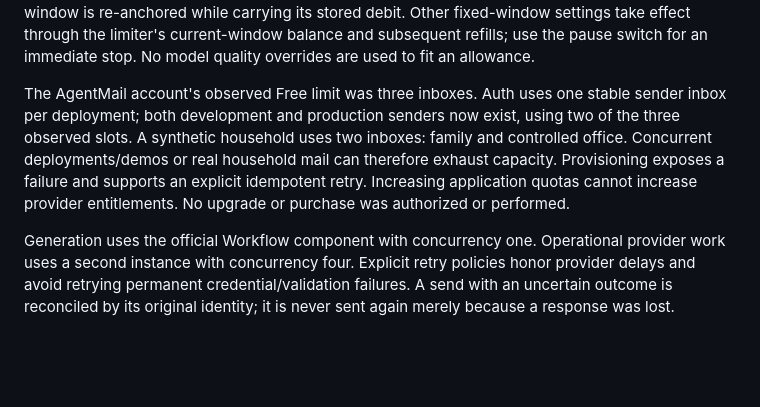
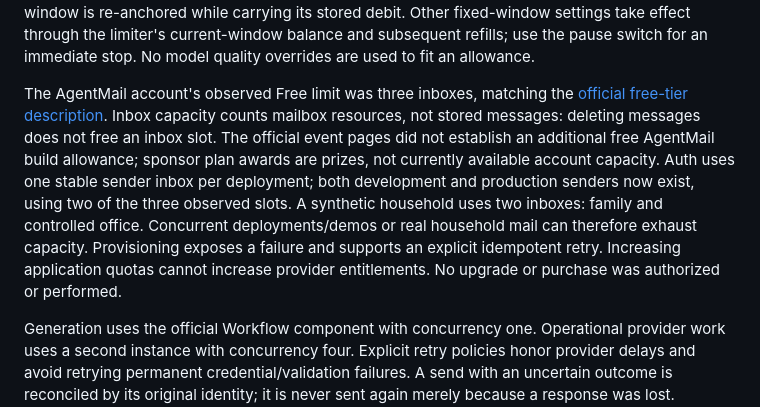
Before and after one commit to Satianurag/handoff, a Markdown page: docs/operations.md, the part around the change. GitHub-like rendering; blank space fills up the shorter version.

```diff
--- a/docs/operations.md
+++ b/docs/operations.md
@@ -15,7 +15,7 @@ The pause switch prevents new automatic generation, provider jobs, watch checks,
 
 Initial adjustable product limits are `activeHouseholdWatches` 5 (supported maximum 100), `dailyHouseholdSourceChecks` 10, `dailyHouseholdSends` 20, `dailyPageOperations` 500, `dailyOutboundMessages` 100, `dailyModelInputTokens` 1,000,000, `dailyModelOutputTokens` 100,000, `demoActiveLimit` 10 and `demoDailyLimit` 30. These are product ceilings, not statements of purchased provider capacity. The model allowance reserves the model's verified possible usage before calling it, settles observed usage, and keeps uncertain usage reserved. Changing model allowances adjusts remaining capacity without clearing consumption, including when lowering the limit below already-reserved usage. Model windows start at UTC midnight; a legacy randomized window is re-anchored while carrying its stored debit. Other fixed-window settings take effect through the limiter's current-window balance and subsequent refills; use the pause switch for an immediate stop. No model quality overrides are used to fit an allowance.
 
-The AgentMail account's observed Free limit was three inboxes. Auth uses one stable sender inbox per deployment; both development and production senders now exist, using two of the three observed slots. A synthetic household uses two inboxes: family and controlled office. Concurrent deployments/demos or real household mail can therefore exhaust capacity. Provisioning exposes a failure and supports an explicit idempotent retry. Increasing application quotas cannot increase provider entitlements. No upgrade or purchase was authorized or performed.
+The AgentMail account's observed Free limit was three inboxes, matching the [official free-tier description](https://www.agentmail.to/). Inbox capacity counts mailbox resources, not stored messages: deleting messages does not free an inbox slot. The official event pages did not establish an additional free AgentMail build allowance; sponsor plan awards are prizes, not currently available account capacity. Auth uses one stable sender inbox per deployment; both development and production senders now exist, using two of the three observed slots. A synthetic household uses two inboxes: family and controlled office. Concurrent deployments/demos or real household mail can therefore exhaust capacity. Provisioning exposes a failure and supports an explicit idempotent retry. Increasing application quotas cannot increase provider entitlements. No upgrade or purchase was authorized or performed.
 
 Generation uses the official Workflow component with concurrency one. Operational provider work uses a second instance with concurrency four. Explicit retry policies honor provider delays and avoid retrying permanent credential/validation failures. A send with an uncertain outcome is reconciled by its original identity; it is never sent again merely because a response was lost. Notifications contain a fixed generic subject/body and app link. Task names, household names, appointment details, and source text do not enter notification email.
 
```
Also changed, not shown: docs/submission.md (+24 -1 lines), hackathon.md (+4 -0 lines).
